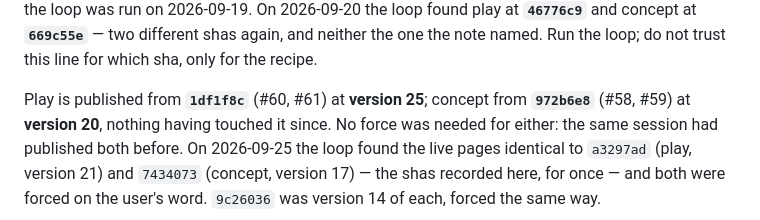
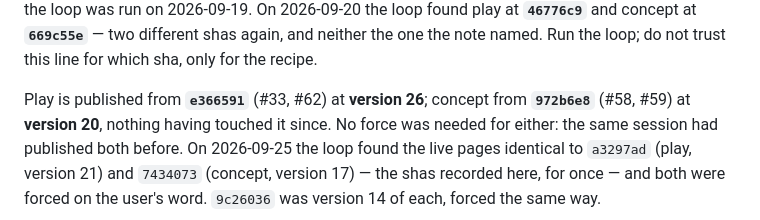
Before and after one commit to desphyxia/st-voxel-action, a Markdown page: CLAUDE.md, the part around the change. Drawn GitHub-style.

Commit message:
Record the #33/#62 publish: play at 26 from e366591; concept unchanged at 20
Co-Authored-By: Claude Opus 5.5 <noreply@anthropic.com>
Claude-Session: https://claude.ai/code/session_0111QhkUDbq7hVJGHHhy3wwN

```diff
--- a/CLAUDE.md
+++ b/CLAUDE.md
@@ -88,7 +88,7 @@ when the loop was run on 2026-09-19. On 2026-09-20 the loop found play at **`467
 concept at **`669c55e`** — two different shas again, and neither the one the note named. Run the
 loop; do not trust this line for which sha, only for the recipe.
 
-Play is published from **`1df1f8c`** (#60, #61) at **version 25**; concept from **`972b6e8`**
+Play is published from **`e366591`** (#33, #62) at **version 26**; concept from **`972b6e8`**
 (#58, #59) at **version 20**, nothing having touched it since. No force was needed for either:
 the same session had published both before.
 On 2026-09-25 the loop found the live pages identical to `a3297ad` (play, version 21) and
```
